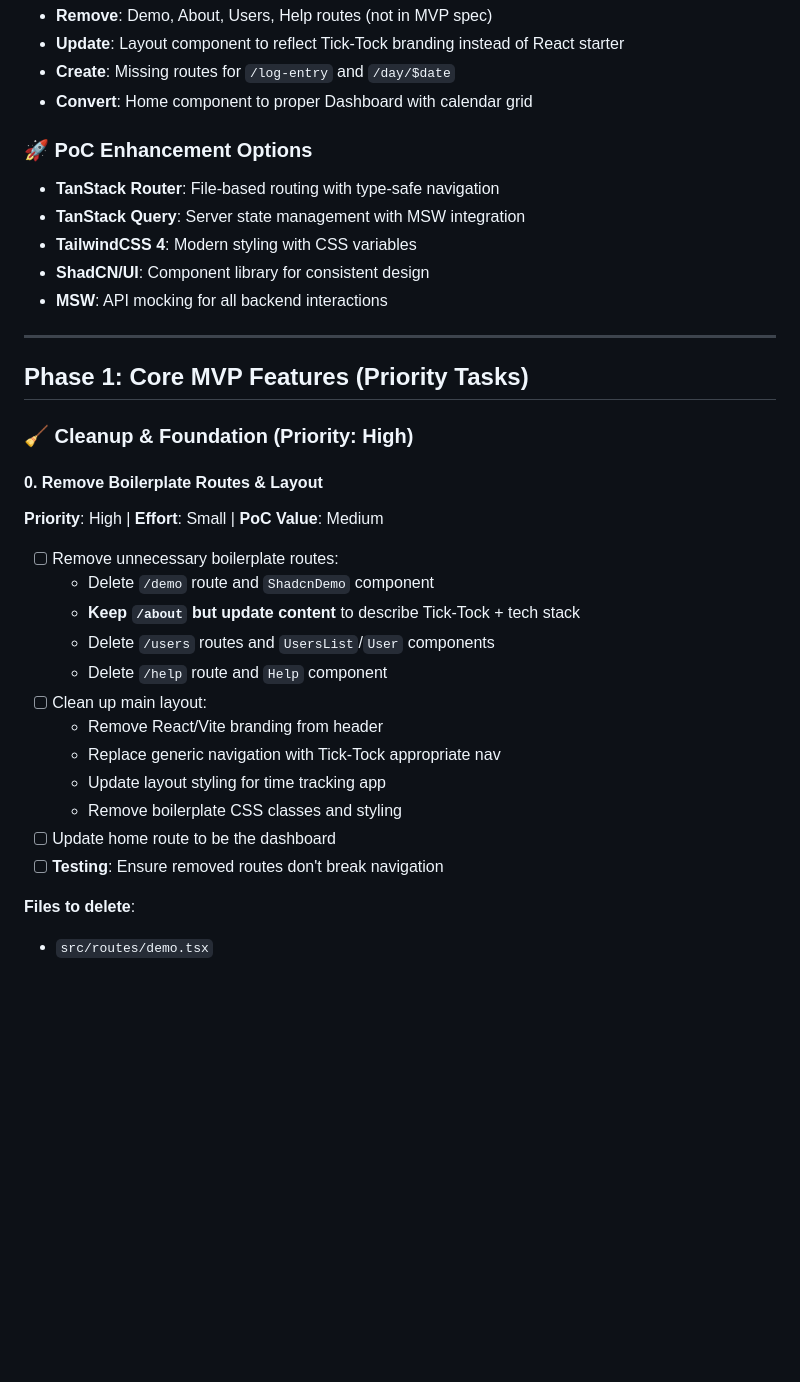
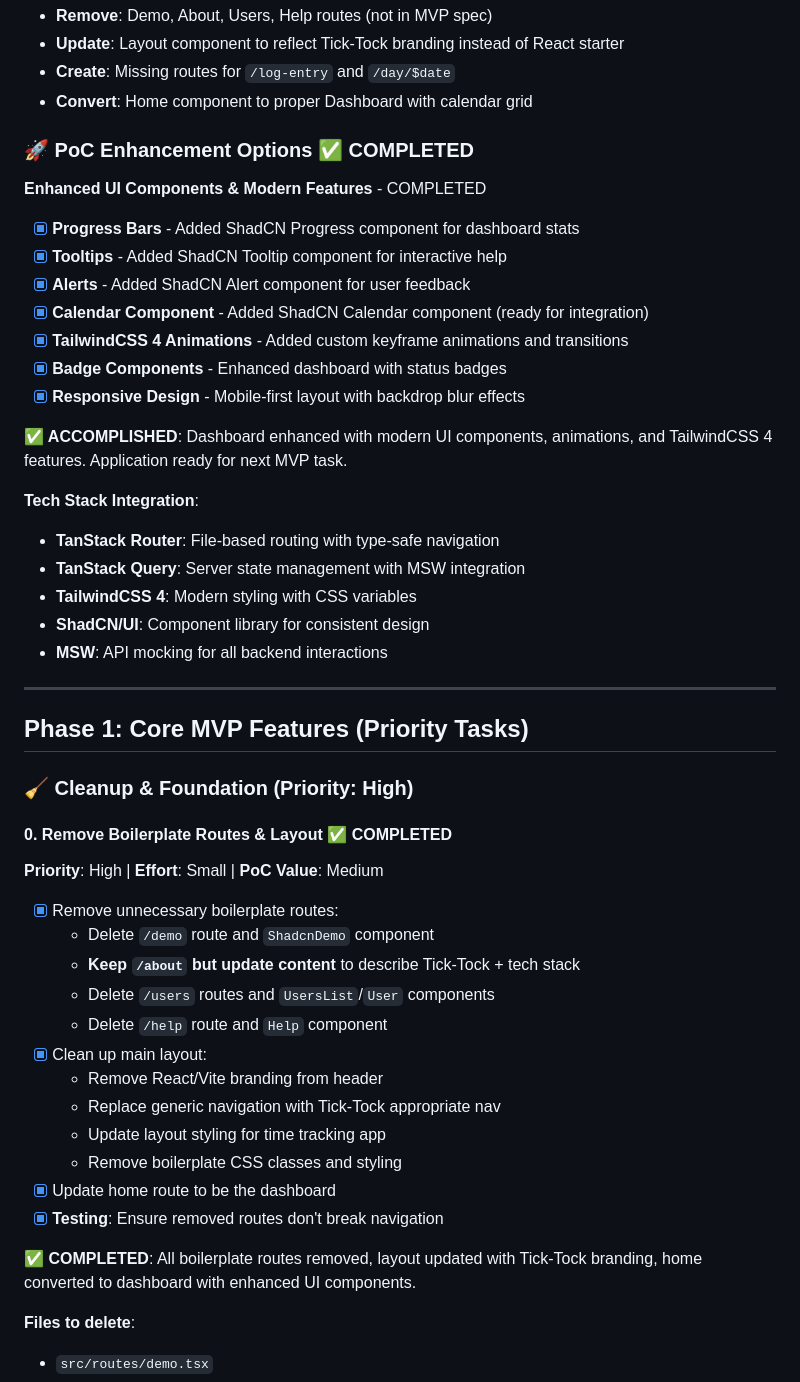
Before and after one commit to IgorWnek/tick-tock-frontend, a Markdown page: frontend-tasks.md, the part around one of its changes. GitHub-like rendering; blank space fills up the shorter version.

Commit message:
feat(docs): update frontend tasks with completed enhancements

```diff
--- a/frontend-tasks.md
+++ b/frontend-tasks.md
@@ -19,7 +19,22 @@ All tasks use MSW (Mock Service Worker) for API mocking during development.
 - **Create**: Missing routes for `/log-entry` and `/day/$date`
 - **Convert**: Home component to proper Dashboard with calendar grid
 
-### 🚀 PoC Enhancement Options
+### 🚀 PoC Enhancement Options ✅ COMPLETED
+
+**Enhanced UI Components & Modern Features** - COMPLETED
+
+- [x] **Progress Bars** - Added ShadCN Progress component for dashboard stats
+- [x] **Tooltips** - Added ShadCN Tooltip component for interactive help
+- [x] **Alerts** - Added ShadCN Alert component for user feedback
+- [x] **Calendar Component** - Added ShadCN Calendar component (ready for integration)
+- [x] **TailwindCSS 4 Animations** - Added custom keyframe animations and transitions
+- [x] **Badge Components** - Enhanced dashboard with status badges
+- [x] **Responsive Design** - Mobile-first layout with backdrop blur effects
+
+**✅ ACCOMPLISHED**: Dashboard enhanced with modern UI components, animations, and TailwindCSS 4 features. Application ready for next MVP task.
+
+**Tech Stack Integration**:
+
 - **TanStack Router**: File-based routing with type-safe navigation
 - **TanStack Query**: Server state management with MSW integration
 - **TailwindCSS 4**: Modern styling with CSS variables
@@ -32,22 +47,24 @@ All tasks use MSW (Mock Service Worker) for API mocking during development.
 
 ### 🧹 Cleanup & Foundation (Priority: High)
 
-#### 0. Remove Boilerplate Routes & Layout
+#### 0. Remove Boilerplate Routes & Layout ✅ COMPLETED
 
 **Priority**: High | **Effort**: Small | **PoC Value**: Medium
 
-- [ ] Remove unnecessary boilerplate routes:
+- [x] Remove unnecessary boilerplate routes:
   - Delete `/demo` route and `ShadcnDemo` component
   - **Keep `/about` but update content** to describe Tick-Tock + tech stack
   - Delete `/users` routes and `UsersList`/`User` components
   - Delete `/help` route and `Help` component
-- [ ] Clean up main layout:
+- [x] Clean up main layout:
   - Remove React/Vite branding from header
   - Replace generic navigation with Tick-Tock appropriate nav
   - Update layout styling for time tracking app
   - Remove boilerplate CSS classes and styling
-- [ ] Update home route to be the dashboard
-- [ ] **Testing**: Ensure removed routes don't break navigation
+- [x] Update home route to be the dashboard
+- [x] **Testing**: Ensure removed routes don't break navigation
+
+**✅ COMPLETED**: All boilerplate routes removed, layout updated with Tick-Tock branding, home converted to dashboard with enhanced UI components.
 
 **Files to delete**:
 
```
Also changed, not shown: other parts of frontend-tasks.md (+4 -2 lines).
